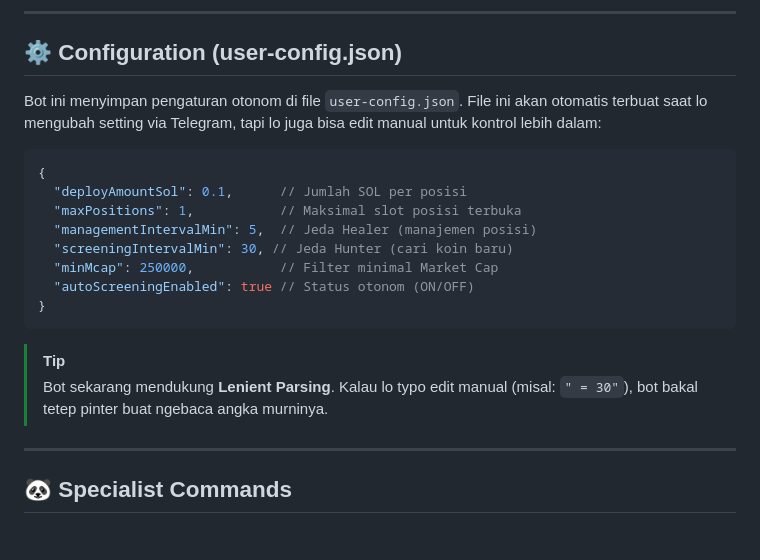
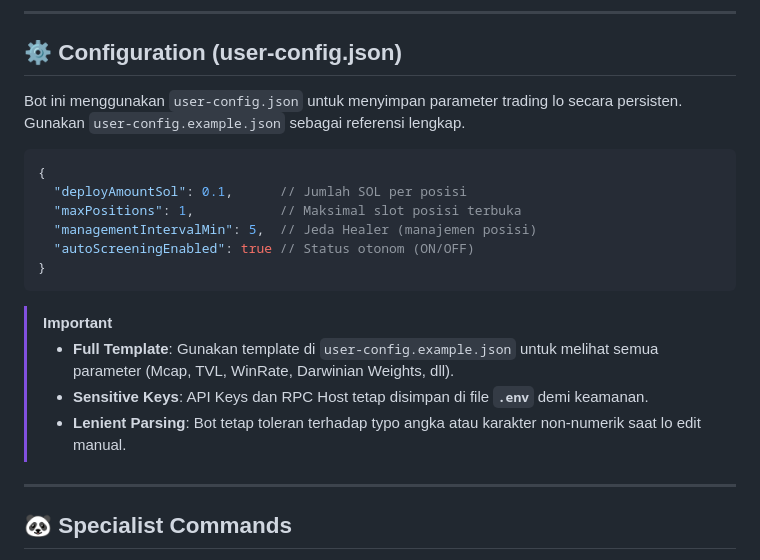
Before and after one commit to bltzkrgg/AI-Agent-DLMM, a Markdown page: README.md, the part around the change. GitHub-like rendering.

Commit message:
docs: update README with latest project updates and setup guide

````diff
--- a/README.md
+++ b/README.md
@@ -48,21 +48,21 @@ pm2 save
 
 ## ⚙️ Configuration (user-config.json)
 
-Bot ini menyimpan pengaturan otonom di file `user-config.json`. File ini akan otomatis terbuat saat lo mengubah setting via Telegram, tapi lo juga bisa edit manual untuk kontrol lebih dalam:
+Bot ini menggunakan `user-config.json` untuk menyimpan parameter trading lo secara persisten. Gunakan `user-config.example.json` sebagai referensi lengkap.
 
 ```json
 {
   "deployAmountSol": 0.1,      // Jumlah SOL per posisi
   "maxPositions": 1,           // Maksimal slot posisi terbuka
   "managementIntervalMin": 5,  // Jeda Healer (manajemen posisi)
-  "screeningIntervalMin": 30, // Jeda Hunter (cari koin baru)
-  "minMcap": 250000,           // Filter minimal Market Cap
   "autoScreeningEnabled": true // Status otonom (ON/OFF)
 }
 ```
 
-> [!TIP]
-> Bot sekarang mendukung **Lenient Parsing**. Kalau lo typo edit manual (misal: `" = 30"`), bot bakal tetep pinter buat ngebaca angka murninya.
+> [!IMPORTANT]
+> - **Full Template**: Gunakan template di `user-config.example.json` untuk melihat semua parameter (Mcap, TVL, WinRate, Darwinian Weights, dll).
+> - **Sensitive Keys**: API Keys dan RPC Host tetap disimpan di file **`.env`** demi keamanan.
+> - **Lenient Parsing**: Bot tetap toleran terhadap typo angka atau karakter non-numerik saat lo edit manual.
 
 ---
 
````
